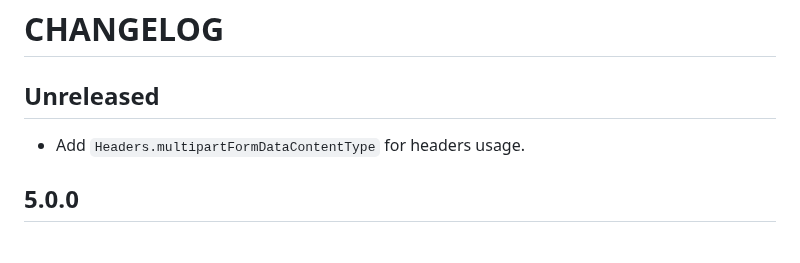
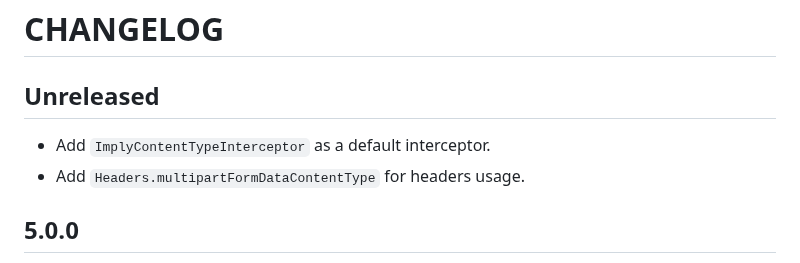
Before and after one commit to cfug/dio, a Markdown page: dio/CHANGELOG.md, the part around the change. GitHub-like rendering.

Commit message:
📝 CHANGELOG

```diff
--- a/dio/CHANGELOG.md
+++ b/dio/CHANGELOG.md
@@ -2,6 +2,7 @@
 
 ## Unreleased
 
+- Add `ImplyContentTypeInterceptor` as a default interceptor.
 - Add `Headers.multipartFormDataContentType` for headers usage.
 
 ## 5.0.0
```
